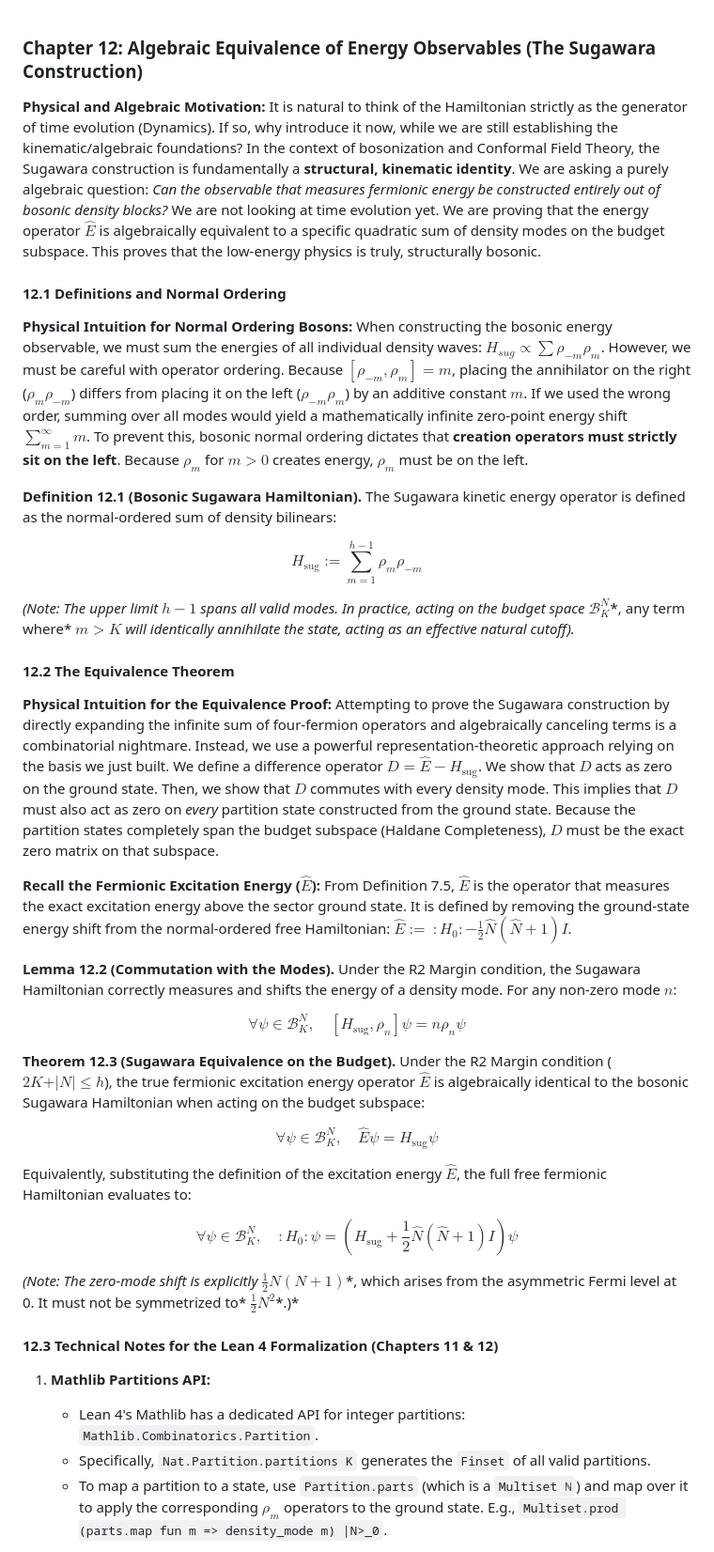
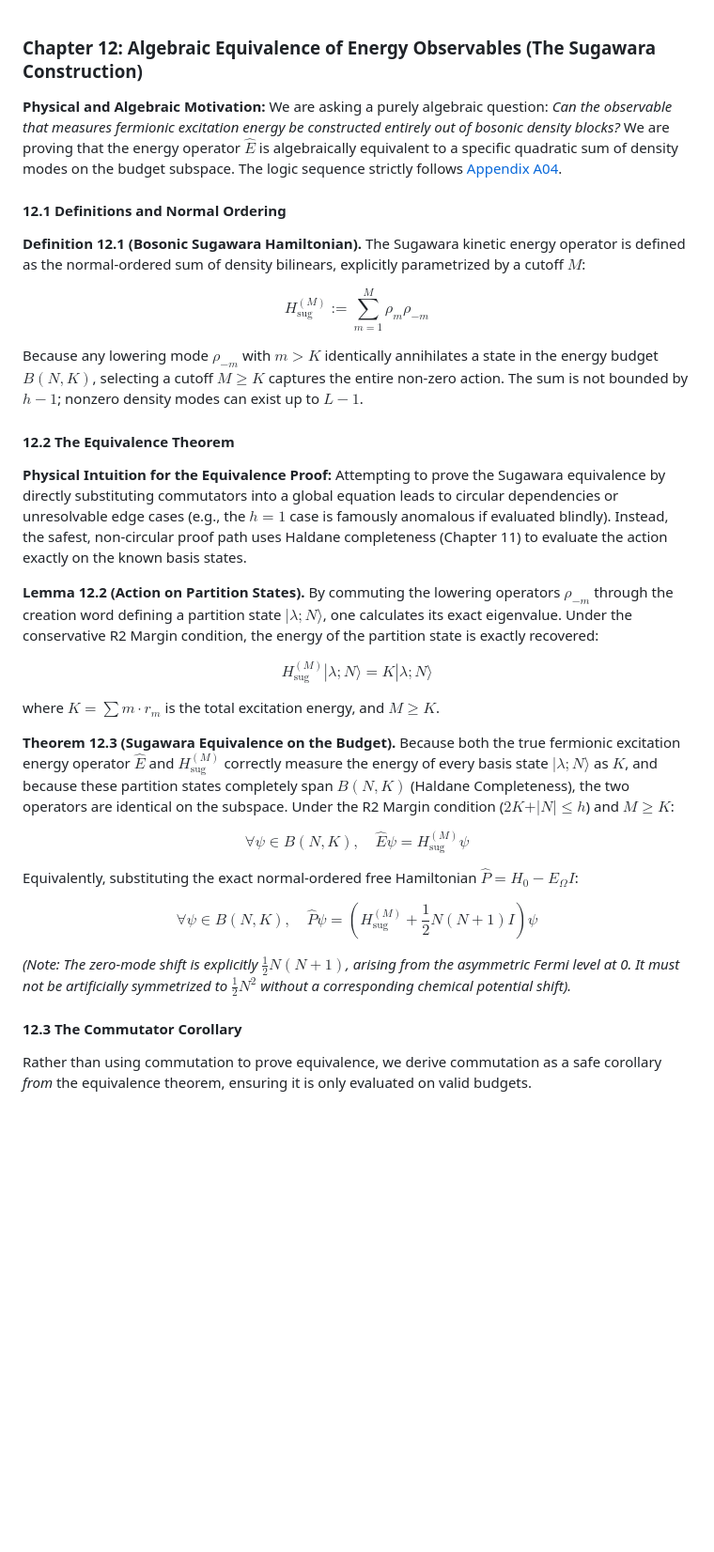
Before and after one commit to lufreitas0000/bosonize-lean, a Markdown page: notes/md/ch12_Sugawara_construction.md, the part around one of its changes. Shown at 94% size. GitHub-like rendering; blank space fills up the shorter version.

Commit message:
docs(notes): update ch12_Sugawara_construction with A04 formalization

```diff
--- a/notes/md/ch12_Sugawara_construction.md
+++ b/notes/md/ch12_Sugawara_construction.md
@@ -1,61 +1,50 @@
-
 ### Chapter 12: Algebraic Equivalence of Energy Observables (The Sugawara Construction)
 
 **Physical and Algebraic Motivation:**
-It is natural to think of the Hamiltonian strictly as the generator of time evolution (Dynamics). If so, why introduce it now, while we are still establishing the kinematic/algebraic foundations?
-In the context of bosonization and Conformal Field Theory, the Sugawara construction is fundamentally a **structural, kinematic identity**. We are asking a purely algebraic question: *Can the observable that measures fermionic energy be constructed entirely out of bosonic density blocks?*
-We are not looking at time evolution yet. We are proving that the energy operator $\hat{E}$ is algebraically equivalent to a specific quadratic sum of density modes on the budget subspace. This proves that the low-energy physics is truly, structurally bosonic.
+We are asking a purely algebraic question: *Can the observable that measures fermionic excitation energy be constructed entirely out of bosonic density blocks?* We are proving that the energy operator $\hat{E}$ is algebraically equivalent to a specific quadratic sum of density modes on the budget subspace. The logic sequence strictly follows [Appendix A04](../appendices/a04_density_partitions_and_sugawara.md).
 
 #### 12.1 Definitions and Normal Ordering
 
-**Physical Intuition for Normal Ordering Bosons:**
-When constructing the bosonic energy observable, we must sum the energies of all individual density waves: $H_{sug} \propto \sum \rho_{-m} \rho_m$. However, we must be careful with operator ordering. Because $[\rho_{-m}, \rho_m] = m$, placing the annihilator on the right ($\rho_m \rho_{-m}$) differs from placing it on the left ($\rho_{-m} \rho_m$) by an additive constant $m$.
-If we used the wrong order, summing over all modes would yield a mathematically infinite zero-point energy shift $\sum_{m=1}^\infty m$. To prevent this, bosonic normal ordering dictates that **creation operators must strictly sit on the left**. Because $\rho_m$ for $m > 0$ creates energy, $\rho_m$ must be on the left.
-
 **Definition 12.1 (Bosonic Sugawara Hamiltonian).**
-The Sugawara kinetic energy operator is defined as the normal-ordered sum of density bilinears:
+The Sugawara kinetic energy operator is defined as the normal-ordered sum of density bilinears, explicitly parametrized by a cutoff $M$:
 
 $$
-H_{\text{sug}} := \sum_{m=1}^{h-1} \rho_m \rho_{-m} \tag{12.1}
+H_{\text{sug}}^{(M)} := \sum_{m=1}^{M} \rho_m \rho_{-m} \tag{12.1}
 $$
 
-*(Note: The upper limit* $h-1$ *spans all valid modes. In practice, acting on the budget space* $\mathcal{B}^N_K$*, any term where* $m > K$ *will identically annihilate the state, acting as an effective natural cutoff).*
+Because any lowering mode $\rho_{-m}$ with $m > K$ identically annihilates a state in the energy budget $B(N,K)$, selecting a cutoff $M \ge K$ captures the entire non-zero action. The sum is not bounded by $h-1$; nonzero density modes can exist up to $L-1$.
 
 #### 12.2 The Equivalence Theorem
 
 **Physical Intuition for the Equivalence Proof:**
-Attempting to prove the Sugawara construction by directly expanding the infinite sum of four-fermion operators and algebraically canceling terms is a combinatorial nightmare. Instead, we use a powerful representation-theoretic approach relying on the basis we just built.
-We define a difference operator $D = \hat{E} - H_{\text{sug}}$. We show that $D$ acts as zero on the ground state. Then, we show that $D$ commutes with every density mode. This implies that $D$ must also act as zero on *every* partition state constructed from the ground state. Because the partition states completely span the budget subspace (Haldane Completeness), $D$ must be the exact zero matrix on that subspace.
+Attempting to prove the Sugawara equivalence by directly substituting commutators into a global equation leads to circular dependencies or unresolvable edge cases (e.g., the $h=1$ case is famously anomalous if evaluated blindly). Instead, the safest, non-circular proof path uses Haldane completeness (Chapter 11) to evaluate the action exactly on the known basis states.
 
-**Recall the Fermionic Excitation Energy (**$\hat{E}$**):**
-From Definition 7.5, $\hat{E}$ is the operator that measures the exact excitation energy above the sector ground state. It is defined by removing the ground-state energy shift from the normal-ordered free Hamiltonian: $\hat{E} := \ :\!H_0\!: - \frac{1}{2}\hat{N}(\hat{N}+1)I$.
-
-**Lemma 12.2 (Commutation with the Modes).**
-Under the R2 Margin condition, the Sugawara Hamiltonian correctly measures and shifts the energy of a density mode. For any non-zero mode $n$:
+**Lemma 12.2 (Action on Partition States).**
+By commuting the lowering operators $\rho_{-m}$ through the creation word defining a partition state $|\lambda; N\rangle$, one calculates its exact eigenvalue. Under the conservative R2 Margin condition, the energy of the partition state is exactly recovered:
 
 $$
-\forall \psi \in \mathcal{B}^N_K, \quad [H_{\text{sug}}, \rho_n] \psi = n \rho_n \psi \tag{12.2}
+H_{\text{sug}}^{(M)} |\lambda; N\rangle = K |\lambda; N\rangle \tag{12.2}
 $$
 
+where $K = \sum m \cdot r_m$ is the total excitation energy, and $M \ge K$.
+
 **Theorem 12.3 (Sugawara Equivalence on the Budget).**
-Under the R2 Margin condition ($2K + \vert{}N\vert{} \le h$), the true fermionic excitation energy operator $\hat{E}$ is algebraically identical to the bosonic Sugawara Hamiltonian when acting on the budget subspace:
+Because both the true fermionic excitation energy operator $\hat{E}$ and $H_{\text{sug}}^{(M)}$ correctly measure the energy of every basis state $|\lambda; N\rangle$ as $K$, and because these partition states completely span $B(N,K)$ (Haldane Completeness), the two operators are identical on the subspace.
+Under the R2 Margin condition ($2K + \vert{}N\vert{} \le h$) and $M \ge K$:
 
 $$
-\forall \psi \in \mathcal{B}^N_K, \quad \hat{E} \psi = H_{\text{sug}} \psi \tag{12.3}
+\forall \psi \in B(N,K), \quad \hat{E} \psi = H_{\text{sug}}^{(M)} \psi \tag{12.3}
 $$
 
-Equivalently, substituting the definition of the excitation energy $\hat{E}$, the full free fermionic Hamiltonian evaluates to:
+Equivalently, substituting the exact normal-ordered free Hamiltonian $\hat{P} = H_0 - E_\Omega I$:
 
 $$
-\forall \psi \in \mathcal{B}^N_K, \quad :\!H_0\!: \psi = \left( H_{\text{sug}} + \frac{1}{2}\hat{N}(\hat{N}+1)I \right) \psi \tag{12.4}
+\forall \psi \in B(N,K), \quad \hat{P} \psi = \left( H_{\text{sug}}^{(M)} + \frac{1}{2}N(N+1)I \right) \psi \tag{12.4}
 $$
 
-*(Note: The zero-mode shift is explicitly* $\frac{1}{2}N(N+1)$*, which arises from the asymmetric Fermi level at 0. It must not be symmetrized to* $\frac{1}{2}N^2$*.)*
+*(Note: The zero-mode shift is explicitly $\frac{1}{2}N(N+1)$, arising from the asymmetric Fermi level at 0. It must not be artificially symmetrized to $\frac{1}{2}N^2$ without a corresponding chemical potential shift).*
 
-#### 12.3 Technical Notes for the Lean 4 Formalization (Chapters 11 & 12)
+#### 12.3 The Commutator Corollary
 
-1. **Mathlib Partitions API:**
-   * Lean 4's Mathlib has a dedicated API for integer partitions: `Mathlib.Combinatorics.Partition`.
-   * Specifically, `Nat.Partition.partitions K` generates the `Finset` of all valid partitions.
-   * To map a partition to a state, use `Partition.parts` (which is a `Multiset ℕ`) and map over it to apply the corresponding $\rho_m$ operators to the ground state. E.g., `Multiset.prod (parts.map fun m => density_mode m) |N>_0`.
+Rather than using commutation to prove equivalence, we derive commutation as a safe corollary *from* the equivalence theorem, ensuring it is only evaluated on valid budgets.
 
```
Also changed, not shown: other parts of notes/md/ch12_Sugawara_construction.md (+5 -21 lines).
